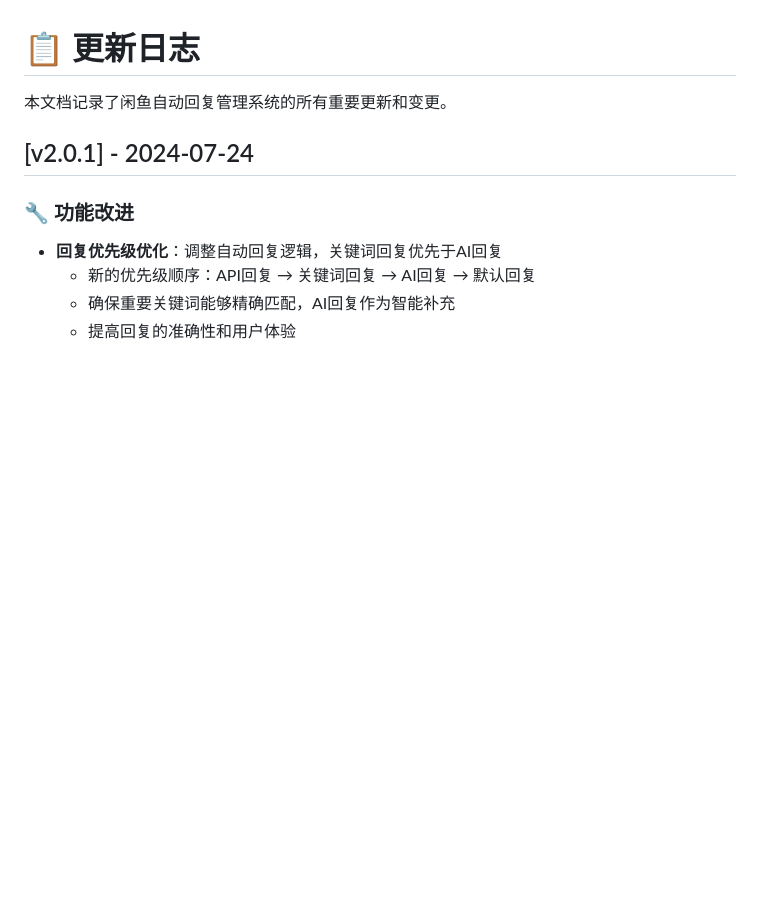
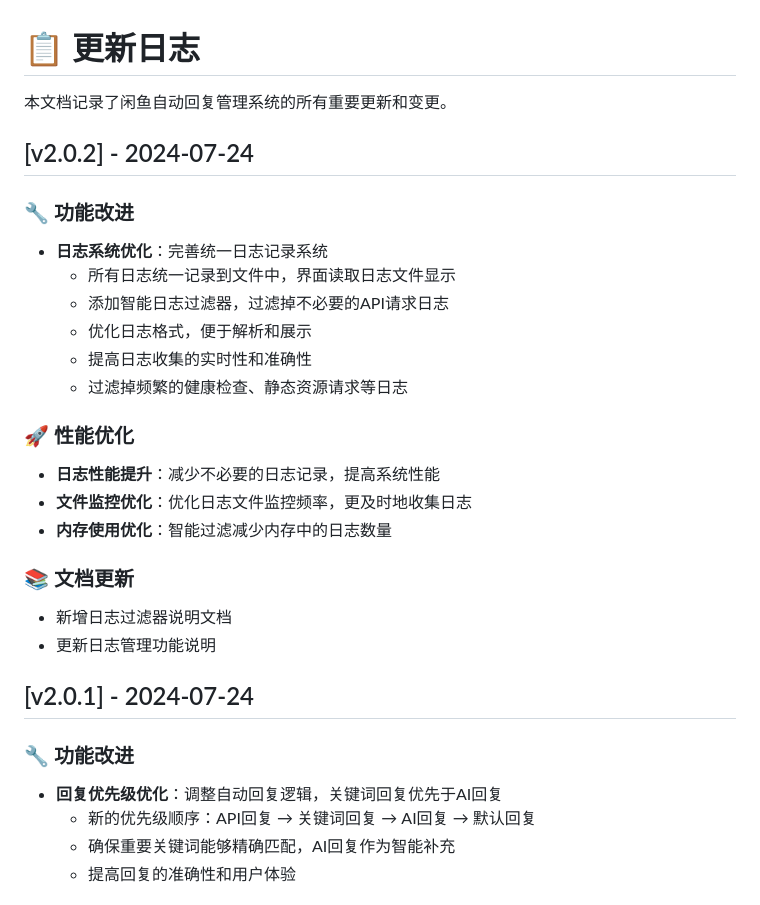
Before and after one commit to zhoupingxiao/xianyu-auto-reply, a Markdown page: CHANGELOG.md, the part around the change. Rendered like a GitHub page; blank space fills up the shorter version.

```diff
--- a/CHANGELOG.md
+++ b/CHANGELOG.md
@@ -1,6 +1,25 @@
 # 📋 更新日志
 
 本文档记录了闲鱼自动回复管理系统的所有重要更新和变更。
+
+## [v2.0.2] - 2024-07-24
+
+### 🔧 功能改进
+- **日志系统优化**：完善统一日志记录系统
+  - 所有日志统一记录到文件中，界面读取日志文件显示
+  - 添加智能日志过滤器，过滤掉不必要的API请求日志
+  - 优化日志格式，便于解析和展示
+  - 提高日志收集的实时性和准确性
+  - 过滤掉频繁的健康检查、静态资源请求等日志
+
+### 🚀 性能优化
+- **日志性能提升**：减少不必要的日志记录，提高系统性能
+- **文件监控优化**：优化日志文件监控频率，更及时地收集日志
+- **内存使用优化**：智能过滤减少内存中的日志数量
+
+### 📚 文档更新
+- 新增日志过滤器说明文档
+- 更新日志管理功能说明
 
 ## [v2.0.1] - 2024-07-24
 
```
Also changed, not shown: README.md (+1 -1 lines), 日志系统优化说明.md (added, +221 -0 lines), images/qq-group.jpg (added), images/wechat-group.jpg (added), 5 other files.
